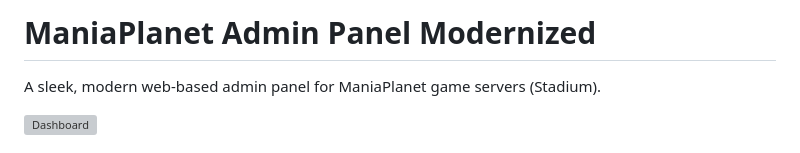
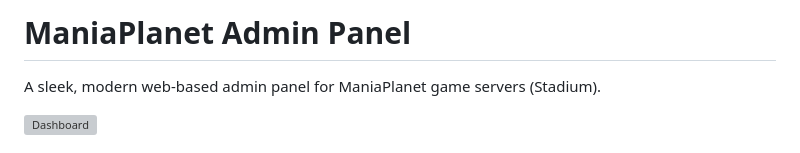
Before and after one commit to LukasRat/maniaplanet-admin-panel, a Markdown page: README.md, the part around the change. Drawn GitHub-style; grey boxes are pictures that could not be loaded.

Commit message:
Update project title in README.md

```diff
--- a/README.md
+++ b/README.md
@@ -1,4 +1,4 @@
-# ManiaPlanet Admin Panel Modernized
+# ManiaPlanet Admin Panel
 
 A sleek, modern web-based admin panel for ManiaPlanet game servers (Stadium).
 
```
